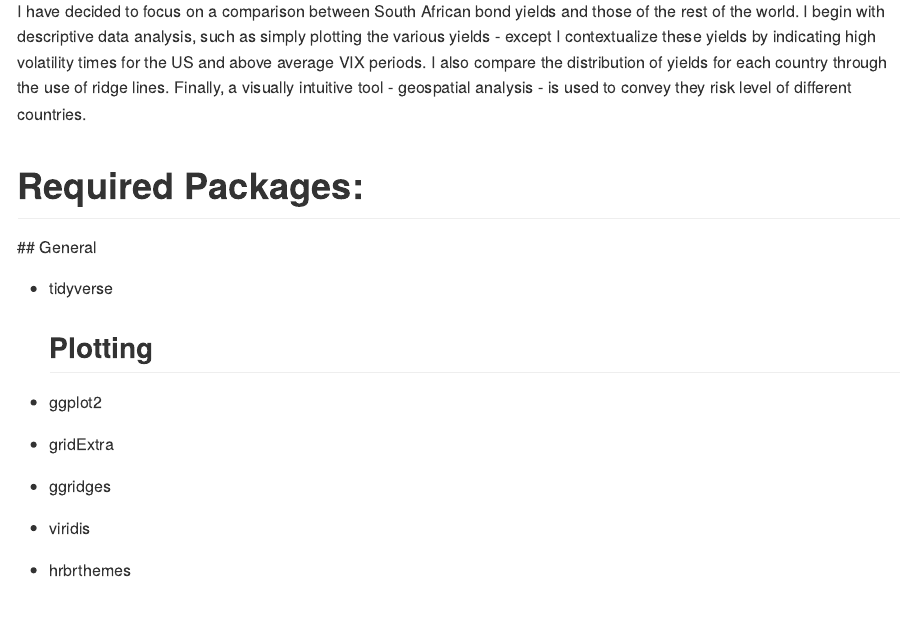
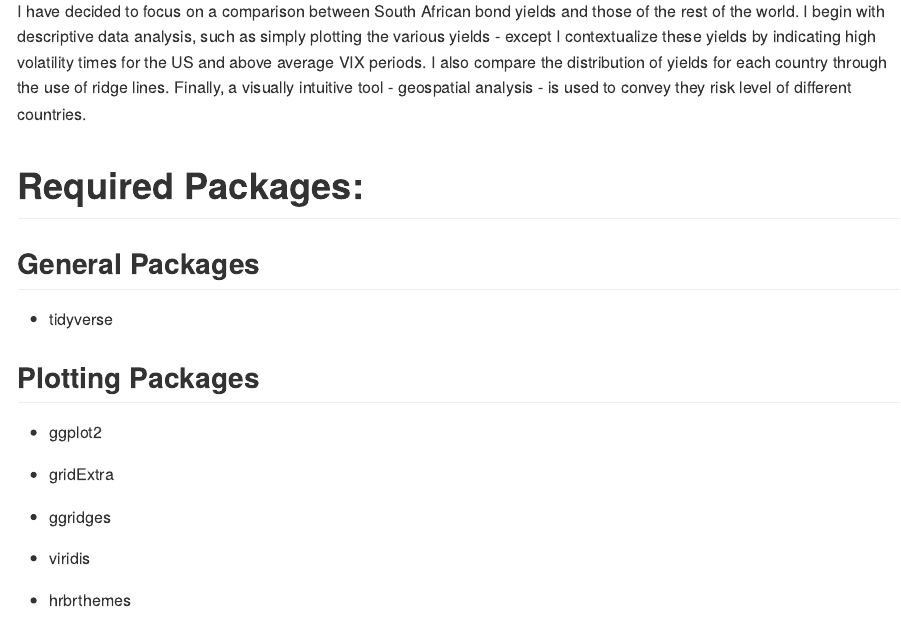
Before and after one commit to RonanMitchell/FinMetrics_Essay, an R Markdown document (README.Rmd): the page in a window 1100 px wide, from 300 px down. The pictures show the output file README.md that the author committed with the source, drawn offline in the style of GitHub; long lines of code are wrapped.

Commit message:
Third Knit

```diff
--- a/README.Rmd
+++ b/README.Rmd
@@ -42,11 +42,11 @@ library(rnaturalearthdata)
 
 # Required Packages:
 
-  ## General
+## General Packages
 
 * tidyverse
 
-  ## Plotting
+## Plotting Packages
 
 * ggplot2
 * gridExtra
```
Also changed, not shown: README.md.
